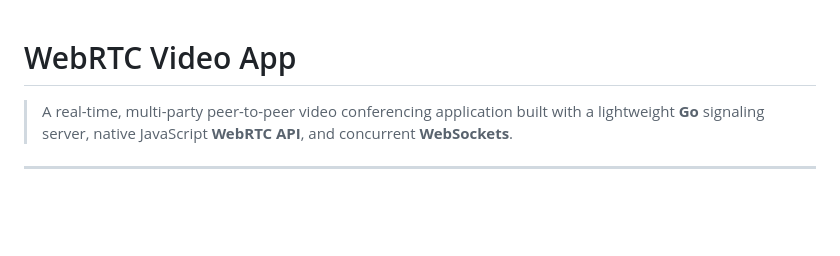
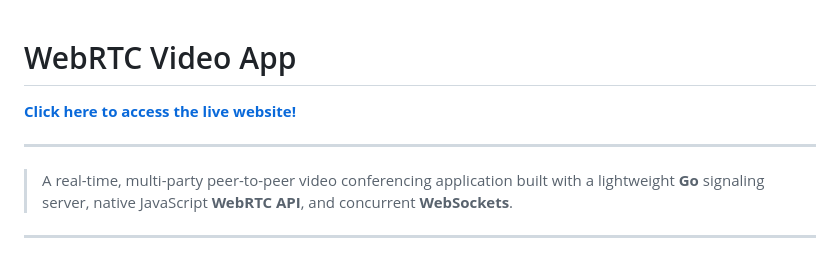
Before and after one commit to sriyavemuri26/webrtcvideoapp, a Markdown page: README.md, the part around the change. Rendered like a GitHub page; blank space fills up the shorter version.

Commit message:
Add live website link to README
Added a link to the live website in the README.

```diff
--- a/README.md
+++ b/README.md
@@ -1,4 +1,8 @@
 # WebRTC Video App
+
+**[Click here to access the live website!](https://webrtc.sriyavemuri.com)**
+
+---
 
 > A real-time, multi-party peer-to-peer video conferencing application built with a lightweight **Go** signaling server, native JavaScript **WebRTC API**, and concurrent **WebSockets**.
 
```
